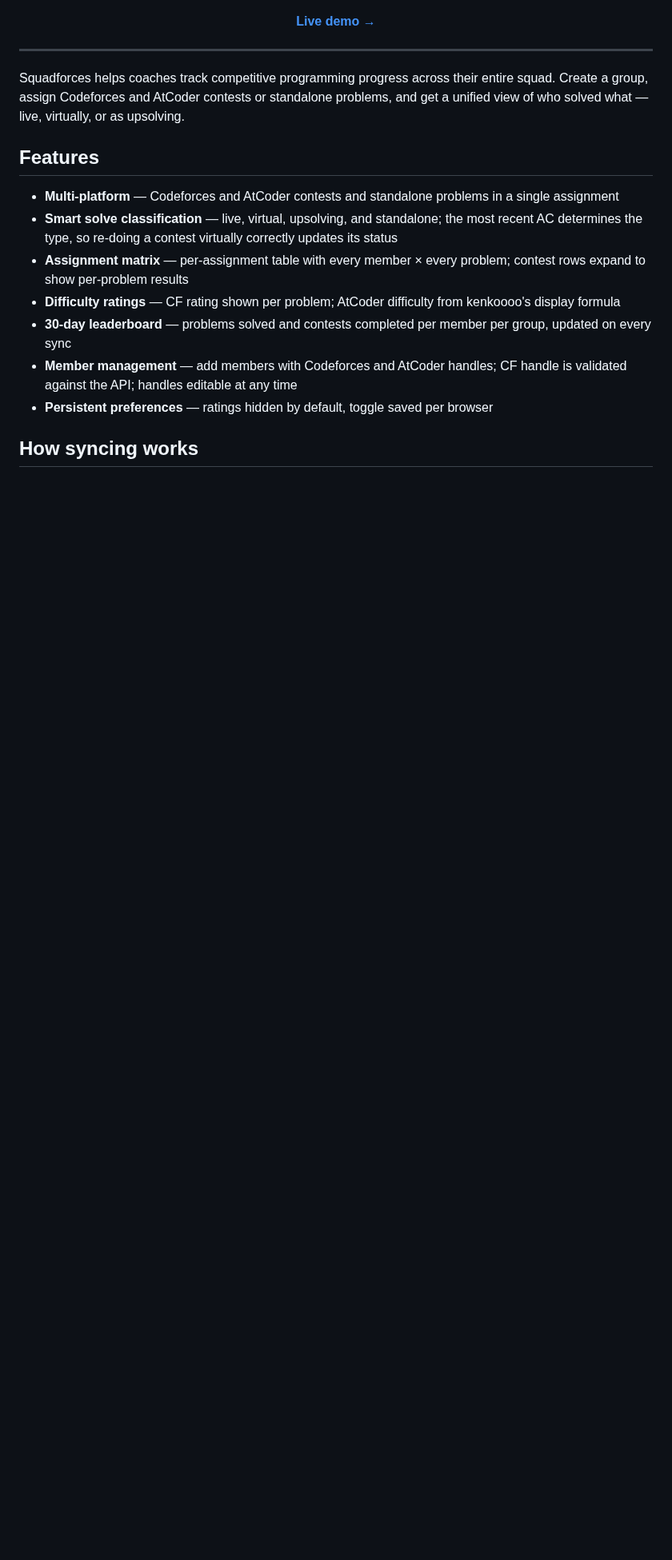
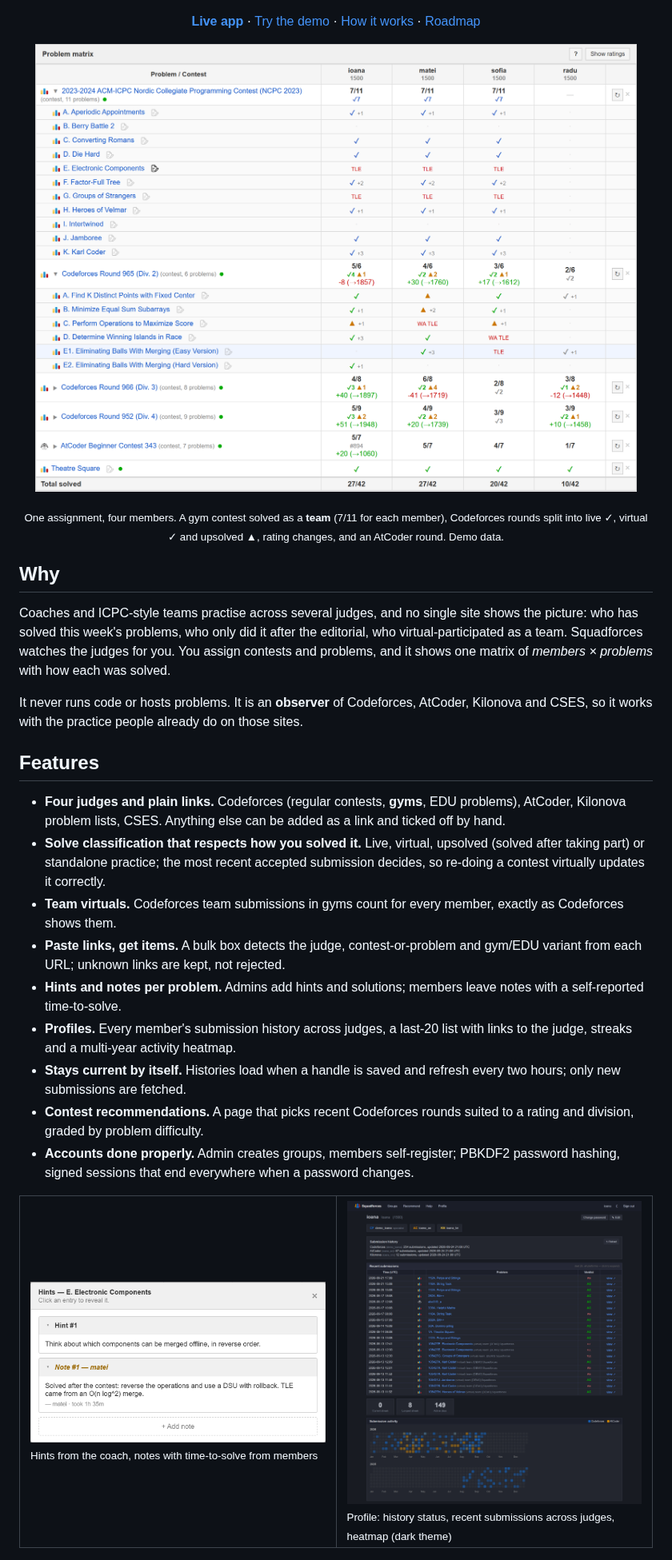
Before and after one commit to amcbn06/squadforces, a Markdown page: README.md, the part around one of its changes. Shown at 80% size. Rendered like a GitHub page; pictures changed too: assets/screenshots/profile-dark.png; blank space fills up the shorter version.

```diff
--- a/README.md
+++ b/README.md
@@ -13,23 +13,40 @@
   </p>
 
   <p>
-    <a href="https://squadforces.up.railway.app"><strong>Live demo →</strong></a>
+    <a href="https://squadforces.up.railway.app"><strong>Live app</strong></a> ·
+    <a href="#try-it-in-two-minutes-no-accounts-no-network">Try the demo</a> ·
+    <a href="#how-it-works">How it works</a> ·
+    <a href="https://github.com/amcbn06/squadforces/issues">Roadmap</a>
   </p>
 </div>
 
----
+<p align="center">
+  <img src="assets/screenshots/matrix.png" alt="Problem matrix: a team's gym virtual contest expanded per problem, next to Codeforces and AtCoder rounds" width="900">
+</p>
+<p align="center"><sub>One assignment, four members. A gym contest solved as a <b>team</b> (7/11 for each member), Codeforces rounds split into live ✓, virtual ✓ and upsolved ▲, rating changes, and an AtCoder round. Demo data.</sub></p>
 
-Squadforces helps coaches track competitive programming progress across their entire squad. Create a group, assign Codeforces and AtCoder contests or standalone problems, and get a unified view of who solved what — live, virtually, or as upsolving.
+## Why
+
+Coaches and ICPC-style teams practise across several judges, and no single site shows the picture: who has solved this week's problems, who only did it after the editorial, who virtual-participated as a team. Squadforces watches the judges for you. You assign contests and problems, and it shows one matrix of *members × problems* with how each was solved.
+
+It never runs code or hosts problems. It is an **observer** of Codeforces, AtCoder, Kilonova and CSES, so it works with the practice people already do on those sites.
 
 ## Features
 
-- **Multi-platform** — Codeforces and AtCoder contests and standalone problems in a single assignment
-- **Smart solve classification** — live, virtual, upsolving, and standalone; the most recent AC determines the type, so re-doing a contest virtually correctly updates its status
-- **Assignment matrix** — per-assignment table with every member × every problem; contest rows expand to show per-problem results
-- **Difficulty ratings** — CF rating shown per problem; AtCoder difficulty from kenkoooo's display formula
-- **30-day leaderboard** — problems solved and contests completed per member per group, updated on every sync
-- **Member management** — add members with Codeforces and AtCoder handles; CF handle is validated against the API; handles editable at any time
-- **Persistent preferences** — ratings hidden by default, toggle saved per browser
+- **Four judges and plain links.** Codeforces (regular contests, **gyms**, EDU problems), AtCoder, Kilonova problem lists, CSES. Anything else can be added as a link and ticked off by hand.
+- **Solve classification that respects how you solved it.** Live, virtual, upsolved (solved after taking part) or standalone practice; the most recent accepted submission decides, so re-doing a contest virtually updates it correctly.
+- **Team virtuals.** Codeforces team submissions in gyms count for every member, exactly as Codeforces shows them.
+- **Paste links, get items.** A bulk box detects the judge, contest-or-problem and gym/EDU variant from each URL; unknown links are kept, not rejected.
+- **Hints and notes per problem.** Admins add hints and solutions; members leave notes with a self-reported time-to-solve.
+- **Profiles.** Every member's submission history across judges, a last-20 list with links to the judge, streaks and a multi-year activity heatmap.
+- **Stays current by itself.** Histories load when a handle is saved and refresh every two hours; only new submissions are fetched.
+- **Contest recommendations.** A page that picks recent Codeforces rounds suited to a rating and division, graded by problem difficulty.
+- **Accounts done properly.** Admin creates groups, members self-register; PBKDF2 password hashing, signed sessions that end everywhere when a password changes.
 
-## How syncing works
+<table>
+  <tr>
+    <td width="50%"><img src="assets/screenshots/hints.png" alt="Hints and notes dialog"><br><sub>Hints from the coach, notes with time-to-solve from members</sub></td>
+    <td width="50%"><img src="assets/screenshots/profile-dark.png" alt="Profile page, dark theme"><br><sub>Profile: history status, recent submissions across judges, heatmap (dark theme)</sub></td>
+  </tr>
+</table>
 
```
Also changed, not shown: other parts of README.md (+78 -42 lines), CLAUDE.md (+2 -1 lines), assets/screenshots/profile.png, 1 other file.
